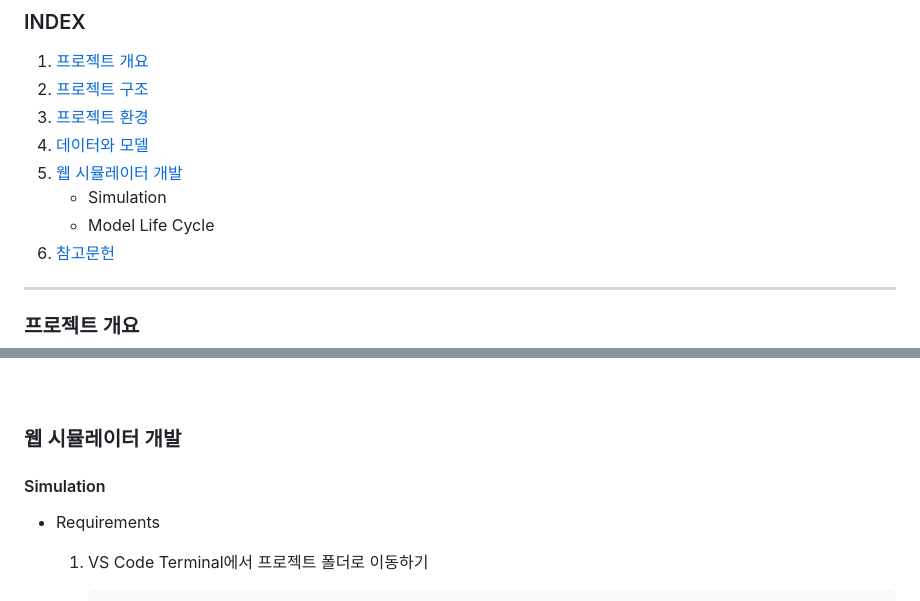
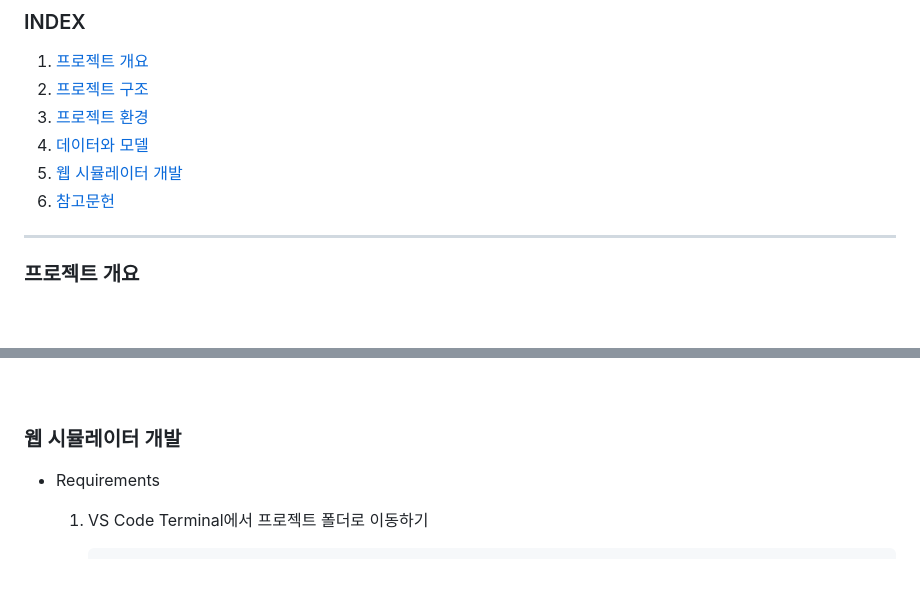
Before and after one commit to grandjwl/Hynix, a Markdown page: README.md, 2 parts joined by grey strips. Drawn GitHub-style; blank space fills up the shorter version.

```diff
--- a/README.md
+++ b/README.md
@@ -10,8 +10,6 @@
 3. [프로젝트 환경](#프로젝트-환경)
 4. [데이터와 모델](#데이터와-모델)
 5. [웹 시뮬레이터 개발](#웹-시뮬레이터-개발)
-   - Simulation
-   - Model Life Cycle
 6. [참고문헌](#참고-문헌)
 
 <hr>
@@ -38,8 +36,6 @@
 <br><br>
 
 ### 웹 시뮬레이터 개발
-
-#### Simulation
 - Requirements
   1. VS Code Terminal에서 프로젝트 폴더로 이동하기
 
```
Also changed, not shown: other parts of README.md (+5 -0 lines).
